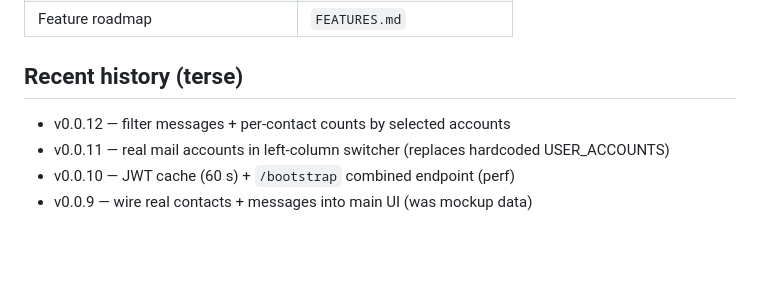
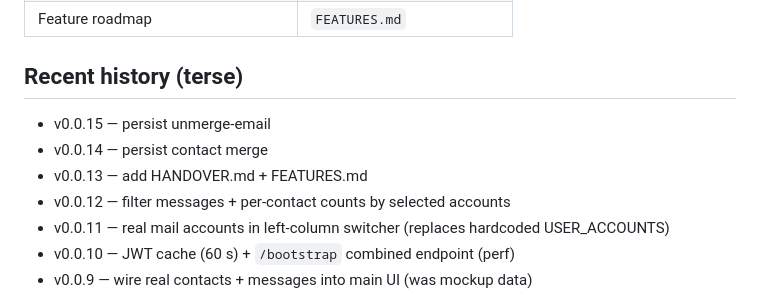
Before and after one commit to Nunc72/ConvoTrail, a Markdown page: HANDOVER.md, the part around one of its changes. Drawn GitHub-style; blank space fills up the shorter version.

```diff
--- a/HANDOVER.md
+++ b/HANDOVER.md
@@ -128,6 +128,9 @@ auth.users                        (managed by Supabase)
 
 ## Recent history (terse)
 
+- v0.0.15 — persist unmerge-email
+- v0.0.14 — persist contact merge
+- v0.0.13 — add HANDOVER.md + FEATURES.md
 - v0.0.12 — filter messages + per-contact counts by selected accounts
 - v0.0.11 — real mail accounts in left-column switcher (replaces hardcoded USER_ACCOUNTS)
 - v0.0.10 — JWT cache (60 s) + `/bootstrap` combined endpoint (perf)
```
Also changed, not shown: other parts of HANDOVER.md (+1 -1 lines), FEATURES.md (+7 -9 lines).
